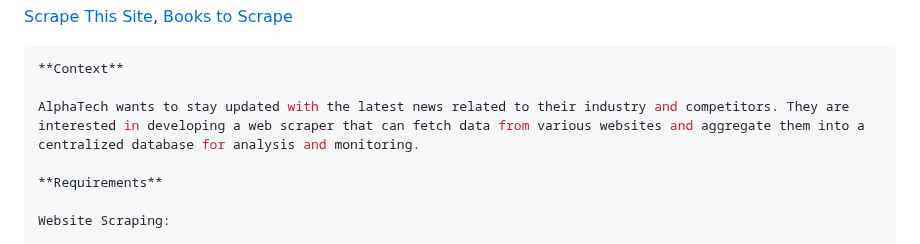
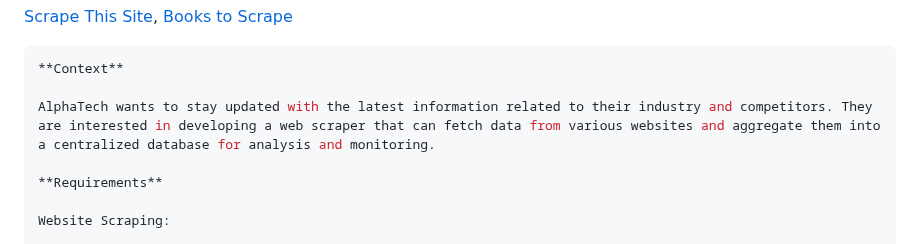
Before and after one commit to moabukar/tech-vault, a Markdown page: coding-challenges/README.md, the part around the change. Rendered like a GitHub page.

Commit message:
modify challenge description

````diff
--- a/coding-challenges/README.md
+++ b/coding-challenges/README.md
@@ -239,7 +239,7 @@ Note: Use websites that allow web scraping for the sake of respecting digital la
 ```bash
 **Context**
 
-AlphaTech wants to stay updated with the latest news related to their industry and competitors. They are interested in developing a web scraper that can fetch data from various websites and aggregate them into a centralized database for analysis and monitoring.
+AlphaTech wants to stay updated with the latest information related to their industry and competitors. They are interested in developing a web scraper that can fetch data from various websites and aggregate them into a centralized database for analysis and monitoring.
 
 **Requirements**
 
````
